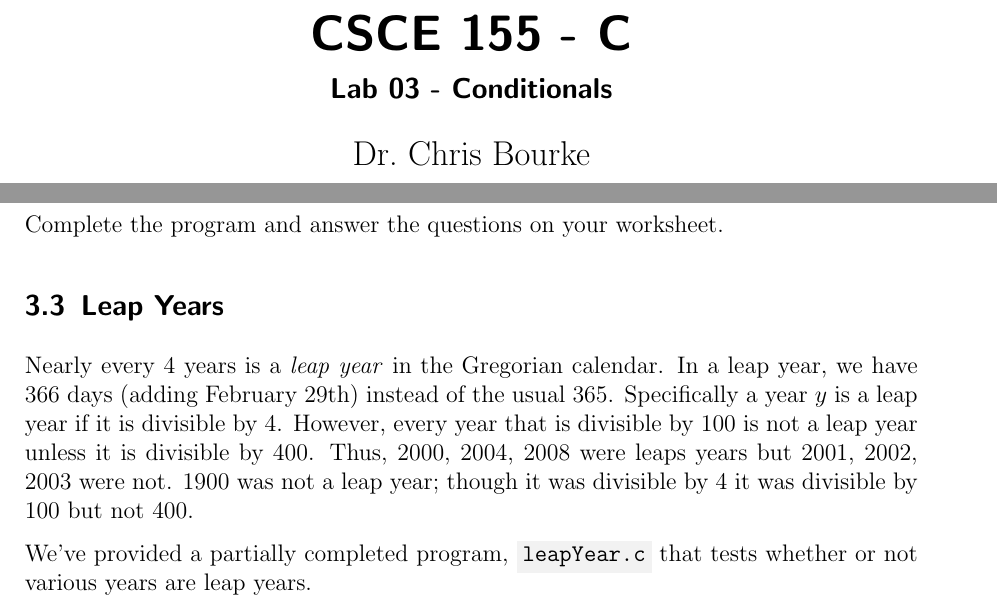
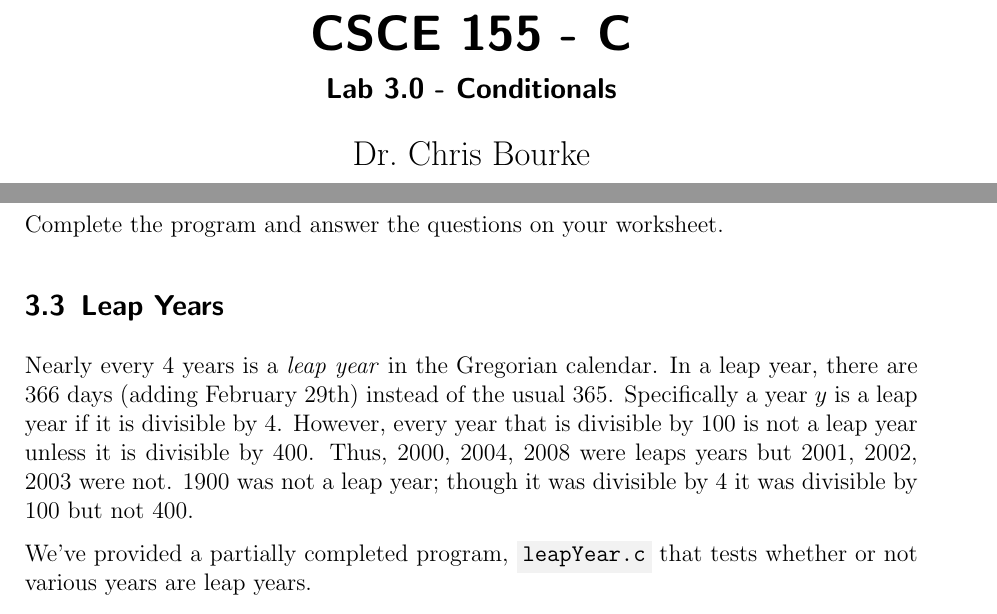
Before and after one commit to Huzzi121/pf-lab3-work, a LaTeX document (handouts/Lab03-Conditionals.tex): two parts of pages 1 and 6 of 7, joined at a grey line, cut so that both start at the same text. The pictures show the PDF file handouts/Lab03-Conditionals.pdf that the author committed with the source.

Commit message:
better phrasing

```diff
--- a/handouts/Lab03-Conditionals.tex
+++ b/handouts/Lab03-Conditionals.tex
@@ -57,7 +57,7 @@
 \SetupFloatingEnvironment{listing}{listname=List of Code Samples}
 
 \title{CSCE 155 - C}
-\subtitle{Lab 03 - Conditionals}
+\subtitle{Lab 3.0 - Conditionals}
 \author{Dr.\ Chris Bourke}
 \date{~}
 
@@ -333,7 +333,7 @@ Complete the program and answer the questions on your worksheet.
 \subsection{Leap Years}
 
 Nearly every 4 years is a \emph{leap year} in the Gregorian calendar.
-In a leap year, we have 366 days (adding February 29th) instead of the
+In a leap year, there are 366 days (adding February 29th) instead of the
 usual 365.  Specifically a year $y$ is a leap year if it is divisible
 by 4.  However, every year that is divisible by 100 is not a leap year
 unless it is divisible by 400.  Thus, 2000, 2004, 2008 were leaps years
```
Also changed, not shown: handouts/Lab03-Conditionals.pdf.
